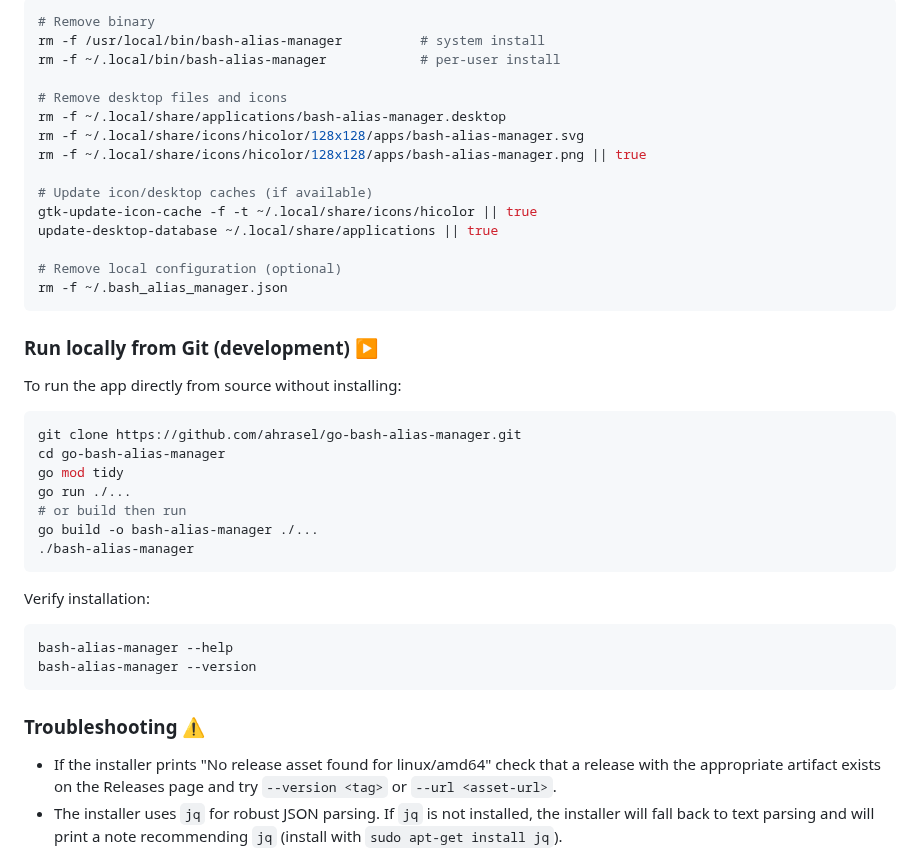
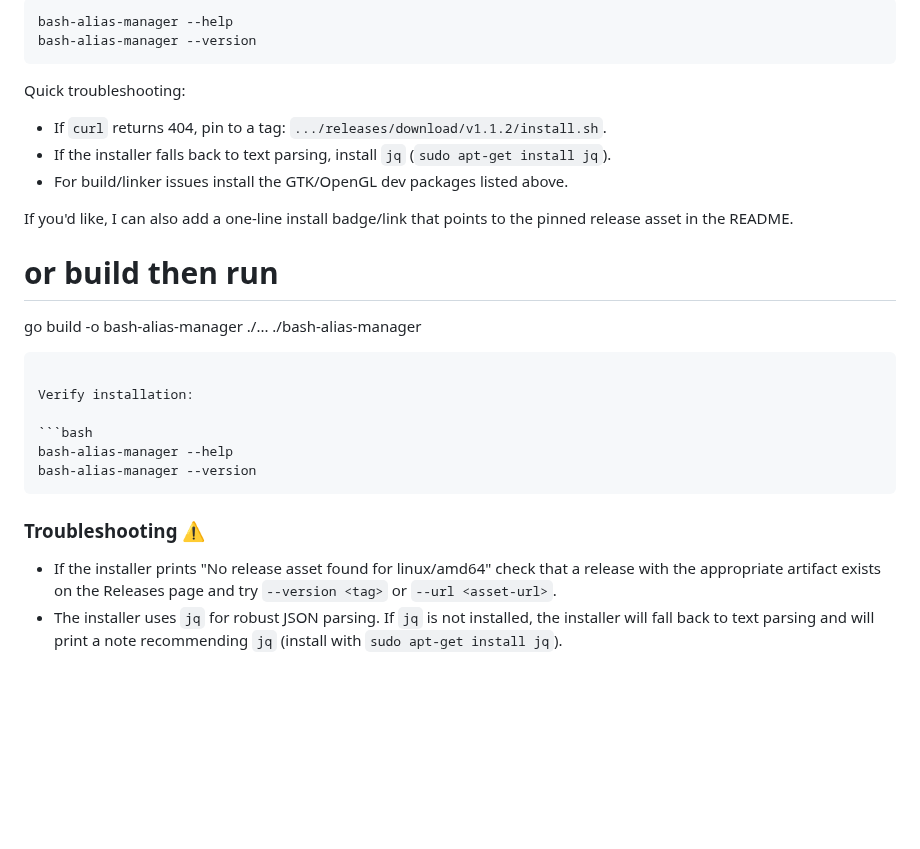
Before and after one commit to ahrasel/go-bash-alias-manager, a Markdown page: README.md, the part around one of its changes. GitHub-like rendering; blank space fills up the shorter version.

````diff
--- a/README.md
+++ b/README.md
@@ -107,31 +70,15 @@ Run the commands below adapted to how you installed (system vs user):
 
 ```bash
-# Remove binary
-rm -f /usr/local/bin/bash-alias-manager          # system install
-rm -f ~/.local/bin/bash-alias-manager            # per-user install
-
-# Remove desktop files and icons
-rm -f ~/.local/share/applications/bash-alias-manager.desktop
-rm -f ~/.local/share/icons/hicolor/128x128/apps/bash-alias-manager.svg
-rm -f ~/.local/share/icons/hicolor/128x128/apps/bash-alias-manager.png || true
-
-# Update icon/desktop caches (if available)
-gtk-update-icon-cache -f -t ~/.local/share/icons/hicolor || true
-update-desktop-database ~/.local/share/applications || true
-
-# Remove local configuration (optional)
-rm -f ~/.bash_alias_manager.json
+bash-alias-manager --help
+bash-alias-manager --version
 ```
 
-### Run locally from Git (development) ▶️
+Quick troubleshooting:
+- If `curl` returns 404, pin to a tag: `.../releases/download/v1.1.2/install.sh`.
+- If the installer falls back to text parsing, install `jq` (`sudo apt-get install jq`).
+- For build/linker issues install the GTK/OpenGL dev packages listed above.
 
-To run the app directly from source without installing:
-
-```bash
-git clone https://github.com/ahrasel/go-bash-alias-manager.git
-cd go-bash-alias-manager
-go mod tidy
-go run ./...
+If you'd like, I can also add a one-line install badge/link that points to the pinned release asset in the README.
 # or build then run
 go build -o bash-alias-manager ./...
 ./bash-alias-manager
@@ -145,6 +92,7 @@ bash-alias-manager --version
 ```
 
 ### Troubleshooting ⚠️
+
 - If the installer prints "No release asset found for linux/amd64" check that a release with the appropriate artifact exists on the Releases page and try `--version <tag>` or `--url <asset-url>`.
 - The installer uses `jq` for robust JSON parsing. If `jq` is not installed, the installer will fall back to text parsing and will print a note recommending `jq` (install with `sudo apt-get install jq`).
 - If you see linker errors building from source related to missing native libs (Fyne/OpenGL), install the platform dev packages listed above and retry.
````
Also changed, not shown: other parts of README.md (+17 -54 lines).
